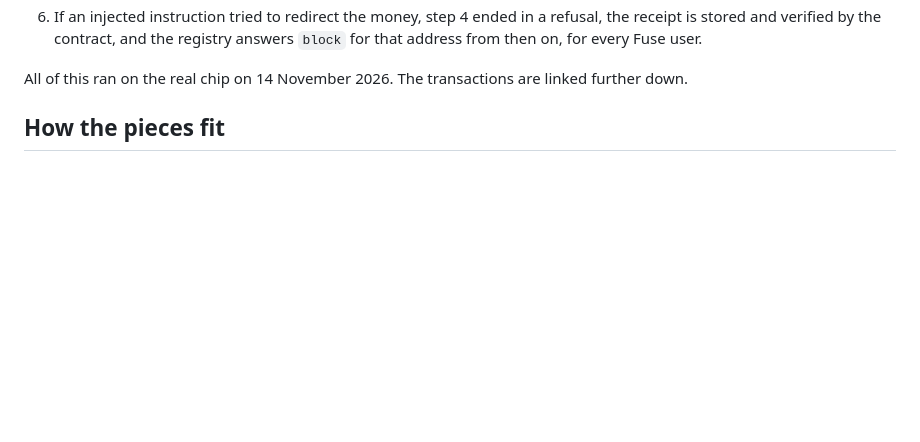
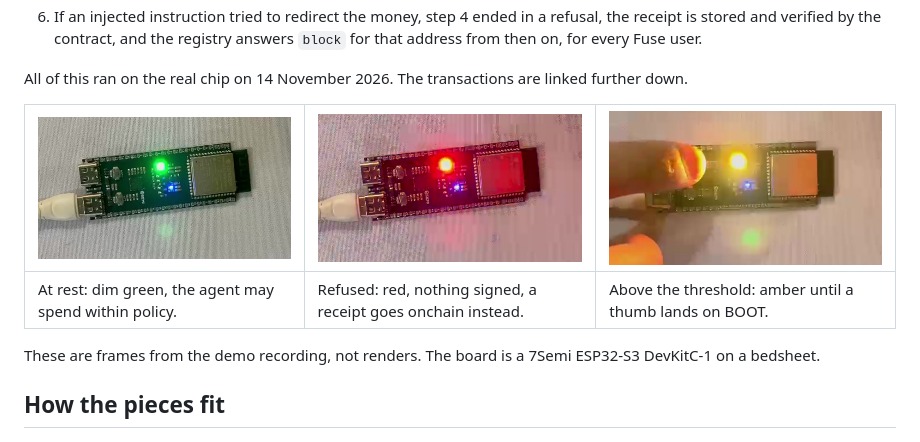
Before and after one commit to Manvith-Shetty/fuse, a Markdown page: README.md, the part around the change. Rendered like a GitHub page; pictures changed too: docs/photos/chip-button.jpg (added), docs/photos/chip-idle.jpg (added), docs/photos/chip-refused.jpg (added); blank space fills up the shorter version.

Commit message:
Show the real board at rest, refusing, and waiting for a thumb

```diff
--- a/README.md
+++ b/README.md
@@ -30,6 +30,12 @@ in this file says whether it ran on the real ESP32-S3, on the labelled software
    by the contract, and the registry answers `block` for that address from then on, for every Fuse user.
 
 All of this ran on the real chip on 14 November 2026. The transactions are linked further down.
+
+| ![The chip at rest: dim green, waiting for the agent](docs/photos/chip-idle.jpg) | ![The chip refusing a payment to attacker.testnet: red, nothing signed, receipt on its way onchain](docs/photos/chip-refused.jpg) | ![Amber: a payment above the threshold, waiting for a thumb on BOOT](docs/photos/chip-button.jpg) |
+|---|---|---|
+| At rest: dim green, the agent may spend within policy. | Refused: red, nothing signed, a receipt goes onchain instead. | Above the threshold: amber until a thumb lands on BOOT. |
+
+These are frames from the demo recording, not renders. The board is a 7Semi ESP32-S3 DevKitC-1 on a bedsheet.
 
 ## How the pieces fit
 
```
